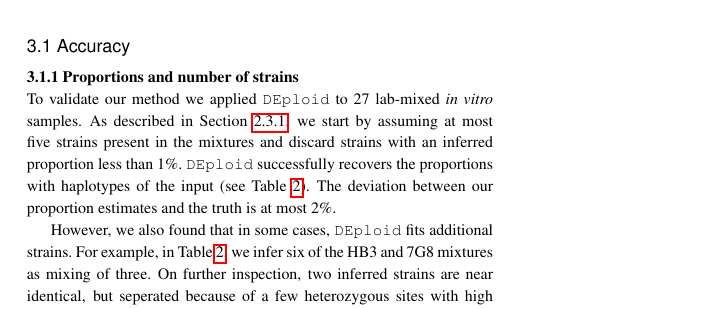
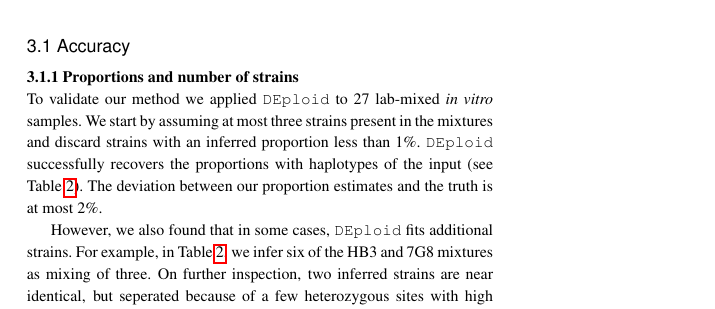
Before and after one commit to DEploid-dev/dEploidPaper, a LaTeX paper (bioInfo.tex): part of one column of page 4 of 7, cut so that both start at the same text. The pictures show the PDF file bioInfo.pdf that the author committed with the source.

Commit message:
experiment start by assuming three strains present in the mixtures

```diff
--- a/bioInfo.tex
+++ b/bioInfo.tex
@@ -297,7 +297,7 @@ Similarly, for samples {\textmd PG0398-C} to {\textmd PG0415-C}, we let variable
 
 \subsubsection{Proportions and number of strains}
 
-To validate our method we applied \texttt{DEploid} to 27 lab-mixed {\it in vitro} samples. As described in Section~\ref{sec:updateP}, we start by assuming at most five strains present in the mixtures and discard strains with an inferred proportion less than 1\%. \texttt{DEploid} successfully recovers the proportions with haplotypes of the input (see Table~\ref{tab:jason}). The deviation between our proportion estimates and the truth is at most 2\%.
+To validate our method we applied \texttt{DEploid} to 27 lab-mixed {\it in vitro} samples. We start by assuming at most three strains present in the mixtures and discard strains with an inferred proportion less than 1\%. \texttt{DEploid} successfully recovers the proportions with haplotypes of the input (see Table~\ref{tab:jason}). The deviation between our proportion estimates and the truth is at most 2\%.
 
 However, we also found that in some cases, \texttt{DEploid} fits additional strains. For example, in Table~\ref{tab:jason}, we infer six of the HB3 and 7G8 mixtures as mixing of three.  On further inspection, two inferred strains are near identical, but seperated because of a few heterozygous sites with high coverage resulting in high leverage in our model (Supplemental Material Figure~S3.3(a)). These sites are likely artefacts arising from duplicated sequence that is absent from the reference strain.  Such erroneous markers are not currently inferred by \texttt{DEploid}, though this could be included in future versions.
 
```
Also changed, not shown: bioInfo.pdf.
